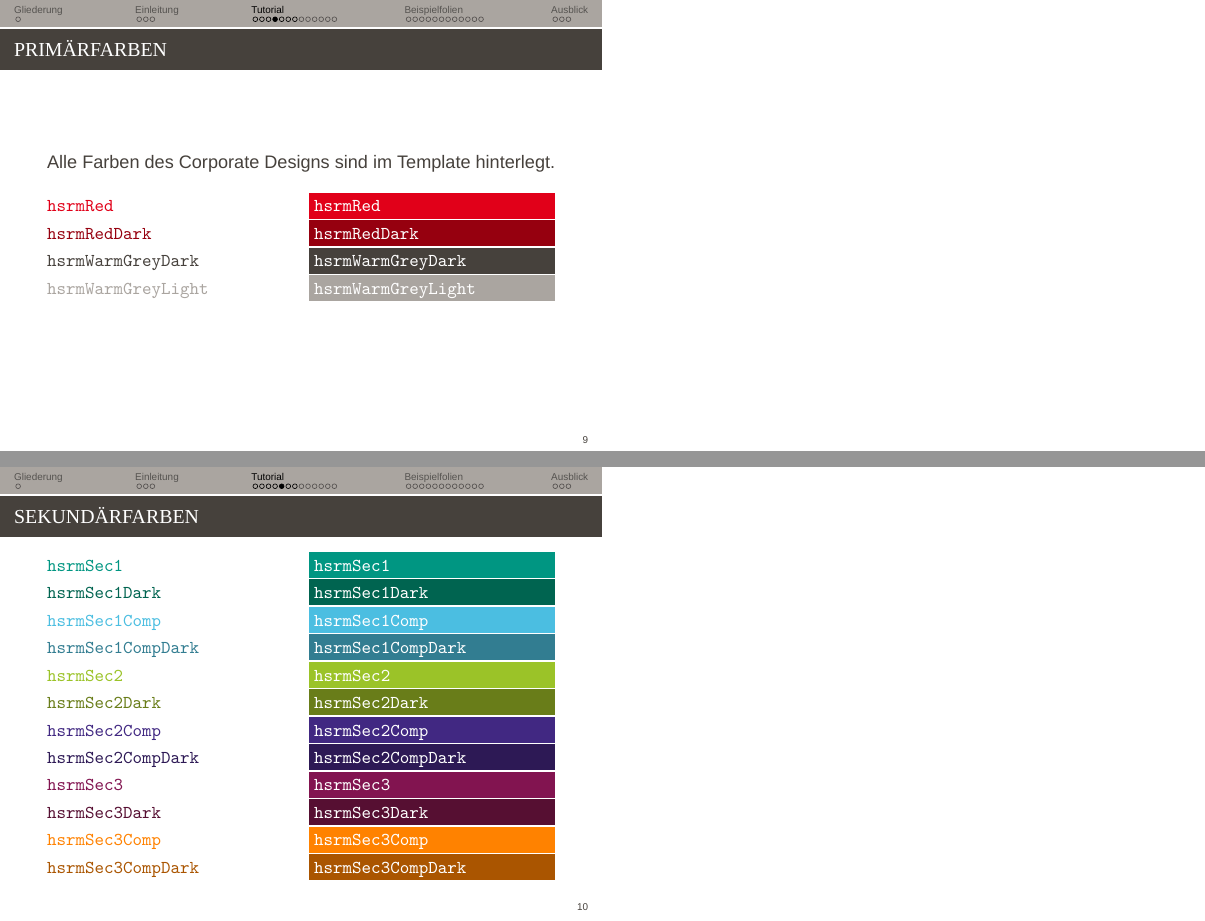
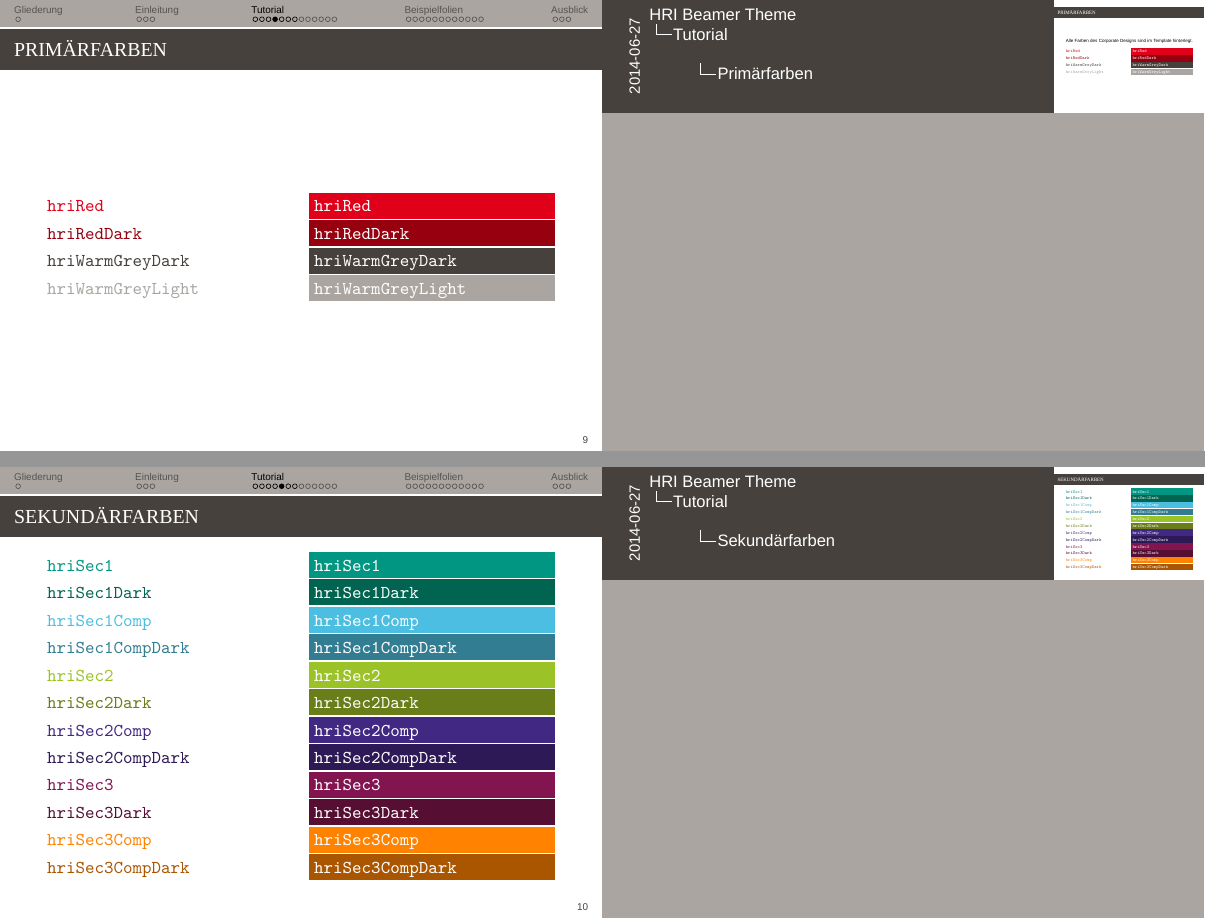
Before and after one commit to benjamin-weiss/hsrmbeamertheme, LaTeX slides (demo.tex, which reads beamerthemehri.sty): pages 9 and 10 of 34 before the commit and pages 9 and 10 of 33 after it, joined at a grey line. Compiled offline with XeLaTeX; a missing font is replaced by an installed copy or a similar font; a LaTeX package or settings file that is missing is left out.

Commit message:
Initial adaptation to my needs

```diff
--- a/beamerthemehsrm.sty
+++ b/beamerthemehri.sty
@@ -132,15 +126,15 @@
 	% Sans serif math option
 	\if@doSans%
 		\usepackage[no-math]{fontspec}%
-		\setmainfont{Flama-Light}%
+		\setmainfont{FlamaLight}%
 	\else%
 		\usepackage{fontspec}%
 		\usefonttheme[onlymath]{serif}%
 	\fi%
-	\newfontfamily\Light{Flama-Light}%
-	\newfontfamily\Book{Flama-Book}%
-	\newfontfamily\Medium{Flama-Medium}%
-	\setsansfont{Flama-Light}%
+	\newfontfamily\Light{FlamaLight}%
+	\newfontfamily\Book{FlamaBook}%
+	\newfontfamily\Medium{FlamaMedium}%
+	\setsansfont{FlamaLight}%
 \fi%
 
 \renewcommand\UrlFont{\Medium}
@@ -221,7 +215,7 @@
 \AtBeginSection[]
 {
 \begingroup
-\setbeamercolor{background canvas}{bg=hsrmWarmGreyDark}
+\setbeamercolor{background canvas}{bg=hriWarmGreyDark}
 \begin{frame}[plain]
 \centering
 \vfill\usebeamerfont{section title}\textcolor{white}{\insertsectionHEAD}\vfill
--- a/hsrm-beamer-demo.tex
+++ b/demo.tex
@@ -47,7 +36,7 @@ xrightmargin=0.5em
 %--------------------------------------------------------------------------
 % Load theme
 %--------------------------------------------------------------------------
-\usetheme{hsrm}
+\usetheme{hri}
 
 \usepackage{dtklogos} % must be loaded after theme
 \usepackage{tikz}
@@ -56,3 +45,4 @@ xrightmargin=0.5em
 %--------------------------------------------------------------------------
 % General presentation settings
 %--------------------------------------------------------------------------
+\title{HRI Beamer Theme}
@@ -113,7 +103,7 @@ Der Grundaufbau ist einfach:
 \begin{lstlisting}
 \documentclass[compress]{beamer}
 % Theme laden
-\usetheme{hsrm}
+\usetheme{hri}
 % Allgemeine Präsentationseinstellungen
 \title{Titel der Präsentation}
 \subtitle{Untertitel der Präsentation}
@@ -147,38 +137,38 @@ Alle Farben des Corporate Designs sind im Template hinterlegt.
 
 \begin{multicols}{2}
 
-\setbeamercolor{hsrmRedDemo}{fg=hsrmRed,bg=white}
-\begin{beamercolorbox}[wd=\linewidth,ht=2ex,dp=0.7ex]{hsrmRedDemo}
-	\texttt{hsrmRed}
+\setbeamercolor{hriRedDemo}{fg=hriRed,bg=white}
+\begin{beamercolorbox}[wd=\linewidth,ht=2ex,dp=0.7ex]{hriRedDemo}
+	\texttt{hriRed}
 \end{beamercolorbox}
-\setbeamercolor{hsrmRedDarkDemo}{fg=hsrmRedDark,bg=white}
-\begin{beamercolorbox}[wd=\linewidth,ht=2ex,dp=0.7ex]{hsrmRedDarkDemo}
-	\texttt{hsrmRedDark}
+\setbeamercolor{hriRedDarkDemo}{fg=hriRedDark,bg=white}
+\begin{beamercolorbox}[wd=\linewidth,ht=2ex,dp=0.7ex]{hriRedDarkDemo}
+	\texttt{hriRedDark}
 \end{beamercolorbox}
-\setbeamercolor{hsrmWarmGreyDarkDemo}{fg=hsrmWarmGreyDark,bg=white}
-\begin{beamercolorbox}[wd=\linewidth,ht=2ex,dp=0.7ex]{hsrmWarmGreyDarkDemo}
-	\texttt{hsrmWarmGreyDark}
+\setbeamercolor{hriWarmGreyDarkDemo}{fg=hriWarmGreyDark,bg=white}
+\begin{beamercolorbox}[wd=\linewidth,ht=2ex,dp=0.7ex]{hriWarmGreyDarkDemo}
+	\texttt{hriWarmGreyDark}
 \end{beamercolorbox}
-\setbeamercolor{hsrmWarmGreyLightDemo}{fg=hsrmWarmGreyLight,bg=white}
-\begin{beamercolorbox}[wd=\linewidth,ht=2ex,dp=0.7ex]{hsrmWarmGreyLightDemo}
-	\texttt{hsrmWarmGreyLight}
+\setbeamercolor{hriWarmGreyLightDemo}{fg=hriWarmGreyLight,bg=white}
+\begin{beamercolorbox}[wd=\linewidth,ht=2ex,dp=0.7ex]{hriWarmGreyLightDemo}
+	\texttt{hriWarmGreyLight}
 \end{beamercolorbox}
 
-\setbeamercolor{hsrmRedDemoBg}{fg=white,bg=hsrmRed}
-\begin{beamercolorbox}[wd=\linewidth,ht=2ex,leftskip=.5ex,dp=0.7ex]{hsrmRedDemoBg}
-	\texttt{hsrmRed}
+\setbeamercolor{hriRedDemoBg}{fg=white,bg=hriRed}
+\begin{beamercolorbox}[wd=\linewidth,ht=2ex,leftskip=.5ex,dp=0.7ex]{hriRedDemoBg}
+	\texttt{hriRed}
 \end{beamercolorbox}
-\setbeamercolor{hsrmRedDarkDemoBg}{fg=white,bg=hsrmRedDark}
-\begin{beamercolorbox}[wd=\linewidth,ht=2ex,leftskip=.5ex,dp=0.7ex]{hsrmRedDarkDemoBg}
-	\texttt{hsrmRedDark}
+\setbeamercolor{hriRedDarkDemoBg}{fg=white,bg=hriRedDark}
+\begin{beamercolorbox}[wd=\linewidth,ht=2ex,leftskip=.5ex,dp=0.7ex]{hriRedDarkDemoBg}
+	\texttt{hriRedDark}
 \end{beamercolorbox}
-\setbeamercolor{hsrmWarmGreyDarkDemo}{fg=white,bg=hsrmWarmGreyDark}
-\begin{beamercolorbox}[wd=\linewidth,ht=2ex,leftskip=.5ex,dp=0.7ex]{hsrmWarmGreyDarkDemo}
-	\texttt{hsrmWarmGreyDark}
+\setbeamercolor{hriWarmGreyDarkDemo}{fg=white,bg=hriWarmGreyDark}
+\begin{beamercolorbox}[wd=\linewidth,ht=2ex,leftskip=.5ex,dp=0.7ex]{hriWarmGreyDarkDemo}
+	\texttt{hriWarmGreyDark}
 \end{beamercolorbox}
-\setbeamercolor{hsrmWarmGreyLightDemo}{fg=white,bg=hsrmWarmGreyLight}
-\begin{beamercolorbox}[wd=\linewidth,ht=2ex,leftskip=.5ex,dp=0.7ex]{hsrmWarmGreyLightDemo}
-	\texttt{hsrmWarmGreyLight}
+\setbeamercolor{hriWarmGreyLightDemo}{fg=white,bg=hriWarmGreyLight}
+\begin{beamercolorbox}[wd=\linewidth,ht=2ex,leftskip=.5ex,dp=0.7ex]{hriWarmGreyLightDemo}
+	\texttt{hriWarmGreyLight}
 \end{beamercolorbox}
 
 \end{multicols}
@@ -188,106 +178,106 @@ Alle Farben des Corporate Designs sind im Template hinterlegt.
 \begin{frame}{Sekundärfarben}
 \begin{multicols}{2}
 
-\setbeamercolor{hsrmSec1Demo}{fg=hsrmSec1,bg=white}
-\begin{beamercolorbox}[wd=\linewidth,ht=2ex,dp=0.7ex]{hsrmSec1Demo}
-	\texttt{hsrmSec1}
+\setbeamercolor{hriSec1Demo}{fg=hriSec1,bg=white}
+\begin{beamercolorbox}[wd=\linewidth,ht=2ex,dp=0.7ex]{hriSec1Demo}
+	\texttt{hriSec1}
 \end{beamercolorbox}
-\setbeamercolor{hsrmSec1DarkDemo}{fg=hsrmSec1Dark,bg=white}
-\begin{beamercolorbox}[wd=\linewidth,ht=2ex,dp=0.7ex]{hsrmSec1DarkDemo}
-	\texttt{hsrmSec1Dark}
+\setbeamercolor{hriSec1DarkDemo}{fg=hriSec1Dark,bg=white}
+\begin{beamercolorbox}[wd=\linewidth,ht=2ex,dp=0.7ex]{hriSec1DarkDemo}
+	\texttt{hriSec1Dark}
 \end{beamercolorbox}
-\setbeamercolor{hsrmSec1CompDemo}{fg=hsrmSec1Comp,bg=white}
-\begin{beamercolorbox}[wd=\linewidth,ht=2ex,dp=0.7ex]{hsrmSec1CompDemo}
-	\texttt{hsrmSec1Comp}
+\setbeamercolor{hriSec1CompDemo}{fg=hriSec1Comp,bg=white}
+\begin{beamercolorbox}[wd=\linewidth,ht=2ex,dp=0.7ex]{hriSec1CompDemo}
+	\texttt{hriSec1Comp}
 \end{beamercolorbox}
-\setbeamercolor{hsrmSec1CompDarkDemo}{fg=hsrmSec1CompDark,bg=white}
-\begin{beamercolorbox}[wd=\linewidth,ht=2ex,dp=0.7ex]{hsrmSec1CompDarkDemo}
-	\texttt{hsrmSec1CompDark}
+\setbeamercolor{hriSec1CompDarkDemo}{fg=hriSec1CompDark,bg=white}
+\begin{beamercolorbox}[wd=\linewidth,ht=2ex,dp=0.7ex]{hriSec1CompDarkDemo}
+	\texttt{hriSec1CompDark}
 \end{beamercolorbox}
 
-\setbeamercolor{hsrmSec2Demo}{fg=hsrmSec2,bg=white}
-\begin{beamercolorbox}[wd=\linewidth,ht=2ex,dp=0.7ex]{hsrmSec2Demo}
-	\texttt{hsrmSec2}
+\setbeamercolor{hriSec2Demo}{fg=hriSec2,bg=white}
+\begin{beamercolorbox}[wd=\linewidth,ht=2ex,dp=0.7ex]{hriSec2Demo}
+	\texttt{hriSec2}
 \end{beamercolorbox}
-\setbeamercolor{hsrmSec2DarkDemo}{fg=hsrmSec2Dark,bg=white}
-\begin{beamercolorbox}[wd=\linewidth,ht=2ex,dp=0.7ex]{hsrmSec2DarkDemo}
-	\texttt{hsrmSec2Dark}
+\setbeamercolor{hriSec2DarkDemo}{fg=hriSec2Dark,bg=white}
+\begin{beamercolorbox}[wd=\linewidth,ht=2ex,dp=0.7ex]{hriSec2DarkDemo}
+	\texttt{hriSec2Dark}
 \end{beamercolorbox}
-\setbeamercolor{hsrmSec2CompDemo}{fg=hsrmSec2Comp,bg=white}
-\begin{beamercolorbox}[wd=\linewidth,ht=2ex,dp=0.7ex]{hsrmSec2CompDemo}
-	\texttt{hsrmSec2Comp}
+\setbeamercolor{hriSec2CompDemo}{fg=hriSec2Comp,bg=white}
+\begin{beamercolorbox}[wd=\linewidth,ht=2ex,dp=0.7ex]{hriSec2CompDemo}
+	\texttt{hriSec2Comp}
 \end{beamercolorbox}
-\setbeamercolor{hsrmSec2CompDarkDemo}{fg=hsrmSec2CompDark,bg=white}
-\begin{beamercolorbox}[wd=\linewidth,ht=2ex,dp=0.7ex]{hsrmSec2CompDarkDemo}
-	\texttt{hsrmSec2CompDark}
+\setbeamercolor{hriSec2CompDarkDemo}{fg=hriSec2CompDark,bg=white}
+\begin{beamercolorbox}[wd=\linewidth,ht=2ex,dp=0.7ex]{hriSec2CompDarkDemo}
+	\texttt{hriSec2CompDark}
 \end{beamercolorbox}
 
-\setbeamercolor{hsrmSec3Demo}{fg=hsrmSec3,bg=white}
-\begin{beamercolorbox}[wd=\linewidth,ht=2ex,dp=0.7ex]{hsrmSec3Demo}
-	\texttt{hsrmSec3}
+\setbeamercolor{hriSec3Demo}{fg=hriSec3,bg=white}
+\begin{beamercolorbox}[wd=\linewidth,ht=2ex,dp=0.7ex]{hriSec3Demo}
+	\texttt{hriSec3}
 \end{beamercolorbox}
-\setbeamercolor{hsrmSec3DarkDemo}{fg=hsrmSec3Dark,bg=white}
-\begin{beamercolorbox}[wd=\linewidth,ht=2ex,dp=0.7ex]{hsrmSec3DarkDemo}
-	\texttt{hsrmSec3Dark}
+\setbeamercolor{hriSec3DarkDemo}{fg=hriSec3Dark,bg=white}
+\begin{beamercolorbox}[wd=\linewidth,ht=2ex,dp=0.7ex]{hriSec3DarkDemo}
+	\texttt{hriSec3Dark}
 \end{beamercolorbox}
-\setbeamercolor{hsrmSec3CompDemo}{fg=hsrmSec3Comp,bg=white}
-\begin{beamercolorbox}[wd=\linewidth,ht=2ex,dp=0.7ex]{hsrmSec3CompDemo}
-	\texttt{hsrmSec3Comp}
+\setbeamercolor{hriSec3CompDemo}{fg=hriSec3Comp,bg=white}
+\begin{beamercolorbox}[wd=\linewidth,ht=2ex,dp=0.7ex]{hriSec3CompDemo}
+	\texttt{hriSec3Comp}
 \end{beamercolorbox}
-\setbeamercolor{hsrmSec3CompDarkDemo}{fg=hsrmSec3CompDark,bg=white}
-\begin{beamercolorbox}[wd=\linewidth,ht=2ex,dp=0.7ex]{hsrmSec3CompDarkDemo}
-	\texttt{hsrmSec3CompDark}
+\setbeamercolor{hriSec3CompDarkDemo}{fg=hriSec3CompDark,bg=white}
+\begin{beamercolorbox}[wd=\linewidth,ht=2ex,dp=0.7ex]{hriSec3CompDarkDemo}
+	\texttt{hriSec3CompDark}
 \end{beamercolorbox}
 
-\setbeamercolor{hsrmSec1DemoBg}{fg=white,bg=hsrmSec1}
-\begin{beamercolorbox}[wd=\linewidth,ht=2ex,leftskip=.5ex,dp=0.7ex]{hsrmSec1DemoBg}
-	\texttt{hsrmSec1}
+\setbeamercolor{hriSec1DemoBg}{fg=white,bg=hriSec1}
+\begin{beamercolorbox}[wd=\linewidth,ht=2ex,leftskip=.5ex,dp=0.7ex]{hriSec1DemoBg}
+	\texttt{hriSec1}
 \end{beamercolorbox}
-\setbeamercolor{hsrmSec1DarkDemoBg}{fg=white,bg=hsrmSec1Dark}
-\begin{beamercolorbox}[wd=\linewidth,ht=2ex,leftskip=.5ex,dp=0.7ex]{hsrmSec1DarkDemoBg}
-	\texttt{hsrmSec1Dark}
+\setbeamercolor{hriSec1DarkDemoBg}{fg=white,bg=hriSec1Dark}
+\begin{beamercolorbox}[wd=\linewidth,ht=2ex,leftskip=.5ex,dp=0.7ex]{hriSec1DarkDemoBg}
+	\texttt{hriSec1Dark}
 \end{beamercolorbox}
-\setbeamercolor{hsrmSec1CompDemoBg}{fg=white,bg=hsrmSec1Comp}
-\begin{beamercolorbox}[wd=\linewidth,ht=2ex,leftskip=.5ex,dp=0.7ex]{hsrmSec1CompDemoBg}
-	\texttt{hsrmSec1Comp}
+\setbeamercolor{hriSec1CompDemoBg}{fg=white,bg=hriSec1Comp}
+\begin{beamercolorbox}[wd=\linewidth,ht=2ex,leftskip=.5ex,dp=0.7ex]{hriSec1CompDemoBg}
+	\texttt{hriSec1Comp}
 \end{beamercolorbox}
-\setbeamercolor{hsrmSec1CompDarkDemoBg}{fg=white,bg=hsrmSec1CompDark}
-\begin{beamercolorbox}[wd=\linewidth,ht=2ex,leftskip=.5ex,dp=0.7ex]{hsrmSec1CompDarkDemoBg}
-	\texttt{hsrmSec1CompDark}
+\setbeamercolor{hriSec1CompDarkDemoBg}{fg=white,bg=hriSec1CompDark}
+\begin{beamercolorbox}[wd=\linewidth,ht=2ex,leftskip=.5ex,dp=0.7ex]{hriSec1CompDarkDemoBg}
+	\texttt{hriSec1CompDark}
 \end{beamercolorbox}
 
-\setbeamercolor{hsrmSec2DemoBg}{fg=white,bg=hsrmSec2}
-\begin{beamercolorbox}[wd=\linewidth,ht=2ex,leftskip=.5ex,dp=0.7ex]{hsrmSec2DemoBg}
-	\texttt{hsrmSec2}
+\setbeamercolor{hriSec2DemoBg}{fg=white,bg=hriSec2}
+\begin{beamercolorbox}[wd=\linewidth,ht=2ex,leftskip=.5ex,dp=0.7ex]{hriSec2DemoBg}
+	\texttt{hriSec2}
 \end{beamercolorbox}
-\setbeamercolor{hsrmSec2DarkDemoBg}{fg=white,bg=hsrmSec2Dark}
-\begin{beamercolorbox}[wd=\linewidth,ht=2ex,leftskip=.5ex,dp=0.7ex]{hsrmSec2DarkDemoBg}
-	\texttt{hsrmSec2Dark}
+\setbeamercolor{hriSec2DarkDemoBg}{fg=white,bg=hriSec2Dark}
+\begin{beamercolorbox}[wd=\linewidth,ht=2ex,leftskip=.5ex,dp=0.7ex]{hriSec2DarkDemoBg}
+	\texttt{hriSec2Dark}
 \end{beamercolorbox}
-\setbeamercolor{hsrmSec2CompDemoBg}{fg=white,bg=hsrmSec2Comp}
-\begin{beamercolorbox}[wd=\linewidth,ht=2ex,leftskip=.5ex,dp=0.7ex]{hsrmSec2CompDemoBg}
-	\texttt{hsrmSec2Comp}
+\setbeamercolor{hriSec2CompDemoBg}{fg=white,bg=hriSec2Comp}
+\begin{beamercolorbox}[wd=\linewidth,ht=2ex,leftskip=.5ex,dp=0.7ex]{hriSec2CompDemoBg}
+	\texttt{hriSec2Comp}
 \end{beamercolorbox}
-\setbeamercolor{hsrmSec2CompDarkDemoBg}{fg=white,bg=hsrmSec2CompDark}
-\begin{beamercolorbox}[wd=\linewidth,ht=2ex,leftskip=.5ex,dp=0.7ex]{hsrmSec2CompDarkDemoBg}
-	\texttt{hsrmSec2CompDark}
+\setbeamercolor{hriSec2CompDarkDemoBg}{fg=white,bg=hriSec2CompDark}
+\begin{beamercolorbox}[wd=\linewidth,ht=2ex,leftskip=.5ex,dp=0.7ex]{hriSec2CompDarkDemoBg}
+	\texttt{hriSec2CompDark}
 \end{beamercolorbox}
 
-\setbeamercolor{hsrmSec3Demo}{fg=white,bg=hsrmSec3}
-\begin{beamercolorbox}[wd=\linewidth,ht=2ex,leftskip=.5ex,dp=0.7ex]{hsrmSec3Demo}
-	\texttt{hsrmSec3}
+\setbeamercolor{hriSec3Demo}{fg=white,bg=hriSec3}
+\begin{beamercolorbox}[wd=\linewidth,ht=2ex,leftskip=.5ex,dp=0.7ex]{hriSec3Demo}
+	\texttt{hriSec3}
 \end{beamercolorbox}
-\setbeamercolor{hsrmSec3DarkDemo}{fg=white,bg=hsrmSec3Dark}
-\begin{beamercolorbox}[wd=\linewidth,ht=2ex,leftskip=.5ex,dp=0.7ex]{hsrmSec3DarkDemo}
-	\texttt{hsrmSec3Dark}
+\setbeamercolor{hriSec3DarkDemo}{fg=white,bg=hriSec3Dark}
+\begin{beamercolorbox}[wd=\linewidth,ht=2ex,leftskip=.5ex,dp=0.7ex]{hriSec3DarkDemo}
+	\texttt{hriSec3Dark}
 \end{beamercolorbox}
-\setbeamercolor{hsrmSec3CompDemo}{fg=white,bg=hsrmSec3Comp}
-\begin{beamercolorbox}[wd=\linewidth,ht=2ex,leftskip=.5ex,dp=0.7ex]{hsrmSec3CompDemo}
-	\texttt{hsrmSec3Comp}
+\setbeamercolor{hriSec3CompDemo}{fg=white,bg=hriSec3Comp}
+\begin{beamercolorbox}[wd=\linewidth,ht=2ex,leftskip=.5ex,dp=0.7ex]{hriSec3CompDemo}
+	\texttt{hriSec3Comp}
 \end{beamercolorbox}
-\setbeamercolor{hsrmSec3CompDarkDemo}{fg=white,bg=hsrmSec3CompDark}
-\begin{beamercolorbox}[wd=\linewidth,ht=2ex,leftskip=.5ex,dp=0.7ex]{hsrmSec3CompDarkDemo}
-	\texttt{hsrmSec3CompDark}
+\setbeamercolor{hriSec3CompDarkDemo}{fg=white,bg=hriSec3CompDark}
+\begin{beamercolorbox}[wd=\linewidth,ht=2ex,leftskip=.5ex,dp=0.7ex]{hriSec3CompDarkDemo}
+	\texttt{hriSec3CompDark}
 \end{beamercolorbox}
 
 \end{multicols}
@@ -341,7 +331,7 @@ In der Beamer Klasse ist die Funktion \lstinline!\alert! definiert, um einzelne
 \begin{itemize}
 	\item \alert{hervorgehobener Text}
 \end{itemize}
-Zusätzlich sind im HSRM Theme noch \lstinline!\quoted! und \lstinline!\doublequoted! definiert, um die Anführungszeichen des Corporate Designs der Hochschule einfach im Zugriff zu haben. Beispiele:
+Zusätzlich sind im hri Theme noch \lstinline!\quoted! und \lstinline!\doublequoted! definiert, um die Anführungszeichen des Corporate Designs der Hochschule einfach im Zugriff zu haben. Beispiele:
 \begin{itemize}
 	\item[] \quoted{Einfache Anführungszeichen}
 	\item[] \doublequoted{Doppelte Anführungszeichen}
@@ -549,7 +539,7 @@ F(\textrm{j}\omega) = \int\limits_{-\infty}^{\infty} f(t)\cdot\textrm{e}^{-\text
 \end{frame}
 
 \begin{frame}{Fragen, Anmerkungen, Kontakt}
-	Das HSRM Theme steht unter der \quoted{GNU Public License}. Es darf also weitergegeben und modifiziert werden, sofern die Lizenzart beibehalten wird.
+	Das hri Theme steht unter der \quoted{GNU Public License}. Es darf also weitergegeben und modifiziert werden, sofern die Lizenzart beibehalten wird.
 
 	Für Fragen und Anmerkungen stehe ich gerne zur Verfügung.
 	\begin{itemize}
```
Also changed, not shown: hsrm-beamer-minimal.tex (deleted, +0 -54 lines), README.md, background.pdf, demo.pdf (added), hsrm-beamer-demo.pdf (deleted), hsrm-beamer-minimal.pdf (deleted), logo.eps, photo.jpg, beamerthemehri.sty (74 more changed lines), demo.tex (43 more changed lines), 2 other files.
